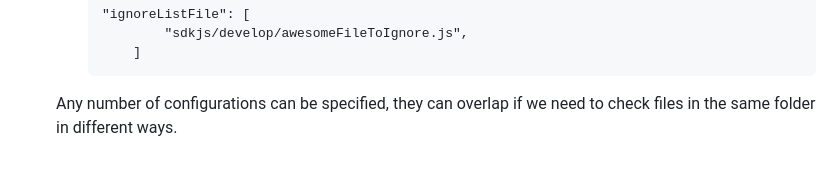
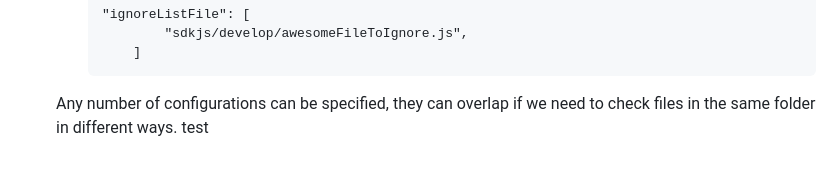
Before and after one commit to ONLYOFFICE/build_tools, a Markdown page: scripts/license_checker/Readme.md, the part around the change. Drawn GitHub-style.

Commit message:
test doc

````diff
--- a/scripts/license_checker/Readme.md
+++ b/scripts/license_checker/Readme.md
@@ -118,3 +118,4 @@ Possible array values:\
 			]
         ```
     Any number of configurations can be specified, they can overlap if we need to check files in the same folder in different ways.
+    test
````
